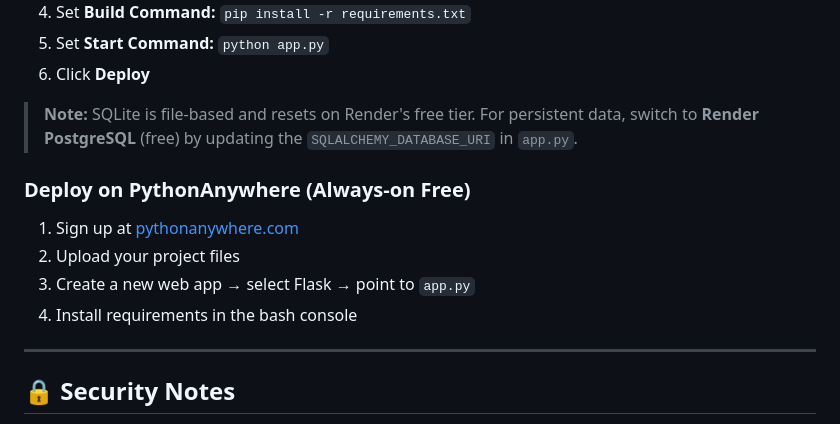
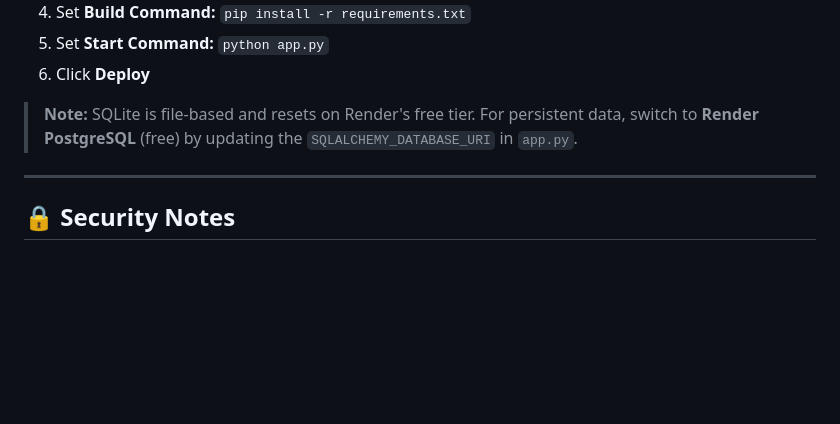
Before and after one commit to ashish-bisht-iot/Smart-Education-Tools, a Markdown page: README.md, the part around the change. Rendered like a GitHub page; blank space fills up the shorter version.

Commit message:
Update README to remove PythonAnywhere deployment section
Removed deployment instructions for PythonAnywhere.

```diff
--- a/README.md
+++ b/README.md
@@ -125,13 +125,6 @@ smart-education-tools/
 6. Click **Deploy**
 
 > **Note:** SQLite is file-based and resets on Render's free tier. For persistent data, switch to **Render PostgreSQL** (free) by updating the `SQLALCHEMY_DATABASE_URI` in `app.py`.
-
-### Deploy on PythonAnywhere (Always-on Free)
-1. Sign up at [pythonanywhere.com](https://pythonanywhere.com)
-2. Upload your project files
-3. Create a new web app → select Flask → point to `app.py`
-4. Install requirements in the bash console
-
 ---
 
 ## 🔒 Security Notes
```
